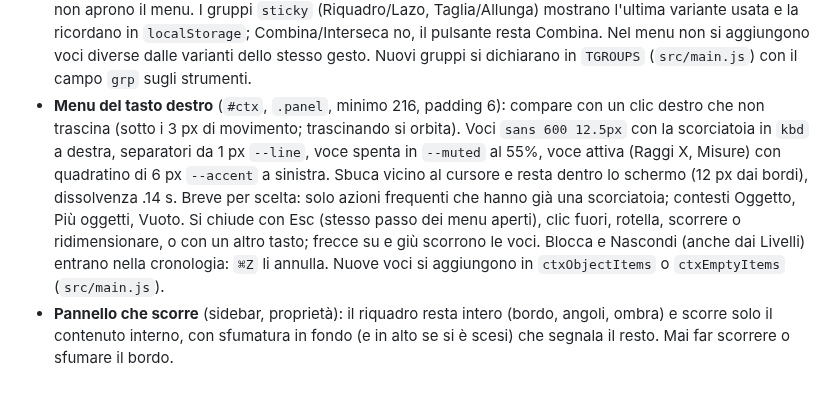
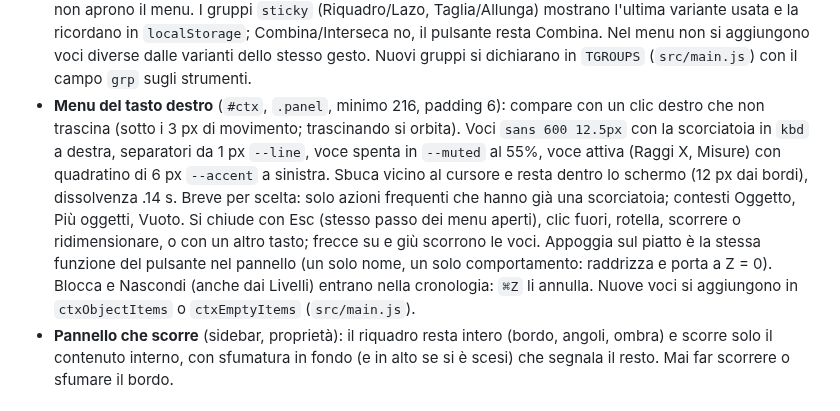
Before and after one commit to Affoghiamoci/Filo, a Markdown page: DESIGN.md, the part around the change. Drawn GitHub-style.

```diff
--- a/DESIGN.md
+++ b/DESIGN.md
@@ -68,7 +68,7 @@ Scala: **2, 4, 6, 8, 10, 12, 14, 16, 20, 24** (il 2 solo per il padding interno
 - **Tooltip**: sempre quello dell'app (`#tip`), non `title` nativo nelle barre.
 - **Icone**: tratto 1.6 px, estremità tonde, 18 px nei pulsanti (14 px nelle testate compatte di Livelli e Cronologia), 24 px viewBox.
 - **Strumenti in seconda funzione** (sidebar): un solo pulsante `.tool.grp` con un triangolino (6 px, `currentColor`, 50%) nell'angolo in basso a destra dell'icona. Le varianti si aprono in un menu `#flyout` (`.panel`, 256 px, padding 6) a destra della sidebar, con dissolvenza di sola opacità (.14 s); si apre con pressione lunga (380 ms), clic destro, clic sul triangolino o freccia destra da tastiera. Si chiude con Esc (stesso passo dei menu aperti), clic fuori, scorrimento, cambio di sidebar. Le scorciatoie restano dirette e non aprono il menu. I gruppi `sticky` (Riquadro/Lazo, Taglia/Allunga) mostrano l'ultima variante usata e la ricordano in `localStorage`; Combina/Interseca no, il pulsante resta Combina. Nel menu non si aggiungono voci diverse dalle varianti dello stesso gesto. Nuovi gruppi si dichiarano in `TGROUPS` (`src/main.js`) con il campo `grp` sugli strumenti.
-- **Menu del tasto destro** (`#ctx`, `.panel`, minimo 216, padding 6): compare con un clic destro che non trascina (sotto i 3 px di movimento; trascinando si orbita). Voci `sans 600 12.5px` con la scorciatoia in `kbd` a destra, separatori da 1 px `--line`, voce spenta in `--muted` al 55%, voce attiva (Raggi X, Misure) con quadratino di 6 px `--accent` a sinistra. Sbuca vicino al cursore e resta dentro lo schermo (12 px dai bordi), dissolvenza .14 s. Breve per scelta: solo azioni frequenti che hanno già una scorciatoia; contesti Oggetto, Più oggetti, Vuoto. Si chiude con Esc (stesso passo dei menu aperti), clic fuori, rotella, scorrere o ridimensionare, o con un altro tasto; frecce su e giù scorrono le voci. Blocca e Nascondi (anche dai Livelli) entrano nella cronologia: `⌘Z` li annulla. Nuove voci si aggiungono in `ctxObjectItems` o `ctxEmptyItems` (`src/main.js`).
+- **Menu del tasto destro** (`#ctx`, `.panel`, minimo 216, padding 6): compare con un clic destro che non trascina (sotto i 3 px di movimento; trascinando si orbita). Voci `sans 600 12.5px` con la scorciatoia in `kbd` a destra, separatori da 1 px `--line`, voce spenta in `--muted` al 55%, voce attiva (Raggi X, Misure) con quadratino di 6 px `--accent` a sinistra. Sbuca vicino al cursore e resta dentro lo schermo (12 px dai bordi), dissolvenza .14 s. Breve per scelta: solo azioni frequenti che hanno già una scorciatoia; contesti Oggetto, Più oggetti, Vuoto. Si chiude con Esc (stesso passo dei menu aperti), clic fuori, rotella, scorrere o ridimensionare, o con un altro tasto; frecce su e giù scorrono le voci. Appoggia sul piatto è la stessa funzione del pulsante nel pannello (un solo nome, un solo comportamento: raddrizza e porta a Z = 0). Blocca e Nascondi (anche dai Livelli) entrano nella cronologia: `⌘Z` li annulla. Nuove voci si aggiungono in `ctxObjectItems` o `ctxEmptyItems` (`src/main.js`).
 - **Pannello che scorre** (sidebar, proprietà): il riquadro resta intero (bordo, angoli, ombra) e scorre solo il contenuto interno, con sfumatura in fondo (e in alto se si è scesi) che segnala il resto. Mai far scorrere o sfumare il bordo.
 
 ## 6. Movimento
```
Also changed, not shown: README.md (+1 -0 lines), edge5.png, info2.png, info3.png, shapes.png, shots/dark.png, shots/info.png, 7 other files.
